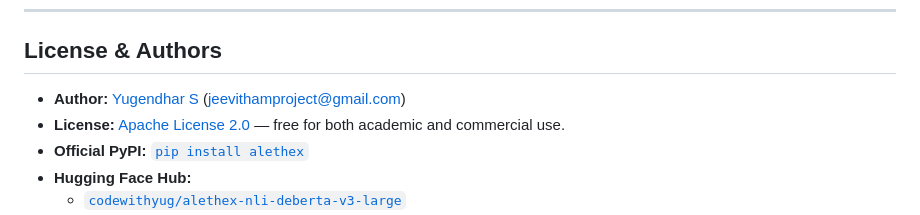
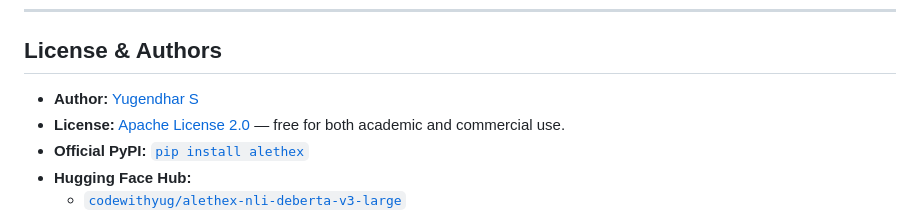
Before and after one commit to codewithyug06/Alethex, a Markdown page: README.md, the part around the change. Rendered like a GitHub page.

```diff
--- a/README.md
+++ b/README.md
@@ -696,7 +696,7 @@ All 21 test suites cover:
 
 ## License & Authors
 
-- **Author:** [Yugendhar S](https://github.com/codewithyug) (jeevithamproject@gmail.com)
+- **Author:** [Yugendhar S](https://github.com/codewithyug)
 - **License:** [Apache License 2.0](LICENSE) — free for both academic and commercial use.
 - **Official PyPI:** [`pip install alethex`](https://pypi.org/project/alethex/)
 - **Hugging Face Hub:**
```
